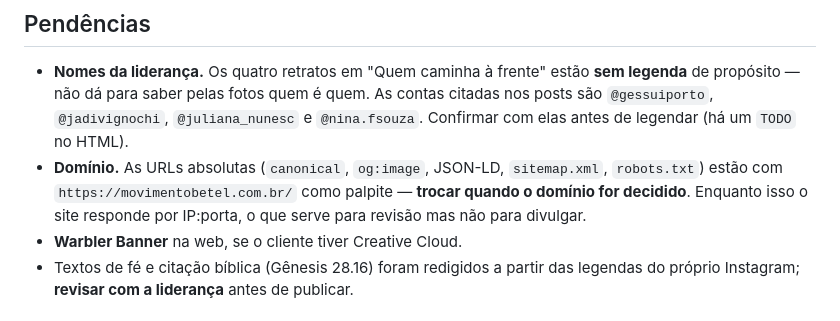
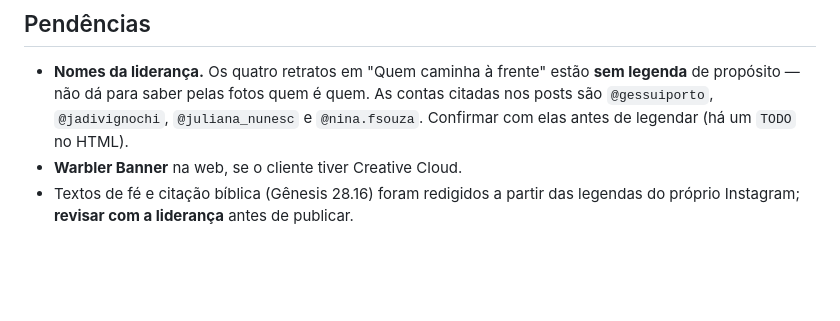
Before and after one commit to frassettoanderson-ui/taskflow, a Markdown page: betel/CLAUDE.md, the part around the change. Rendered like a GitHub page; blank space fills up the shorter version.

Commit message:
docs(betel): dominio movimentobetel.com.br no ar com HTTPS
Co-Authored-By: Claude Fable 5.1 <noreply@anthropic.com>

```diff
--- a/betel/CLAUDE.md
+++ b/betel/CLAUDE.md
@@ -57,7 +57,6 @@ Os reveals também são fortes: fotos com zoom + cortina (`clip-path`), rótulos
 ## Pendências
 
 - **Nomes da liderança.** Os quatro retratos em "Quem caminha à frente" estão **sem legenda** de propósito — não dá para saber pelas fotos quem é quem. As contas citadas nos posts são `@gessuiporto`, `@jadivignochi`, `@juliana_nunesc` e `@nina.fsouza`. Confirmar com elas antes de legendar (há um `TODO` no HTML).
-- **Domínio.** As URLs absolutas (`canonical`, `og:image`, JSON-LD, `sitemap.xml`, `robots.txt`) estão com `https://movimentobetel.com.br/` como palpite — **trocar quando o domínio for decidido**. Enquanto isso o site responde por IP:porta, o que serve para revisão mas não para divulgar.
 - **Warbler Banner** na web, se o cliente tiver Creative Cloud.
 - Textos de fé e citação bíblica (Gênesis 28.16) foram redigidos a partir das legendas do próprio Instagram; **revisar com a liderança** antes de publicar.
 
```
